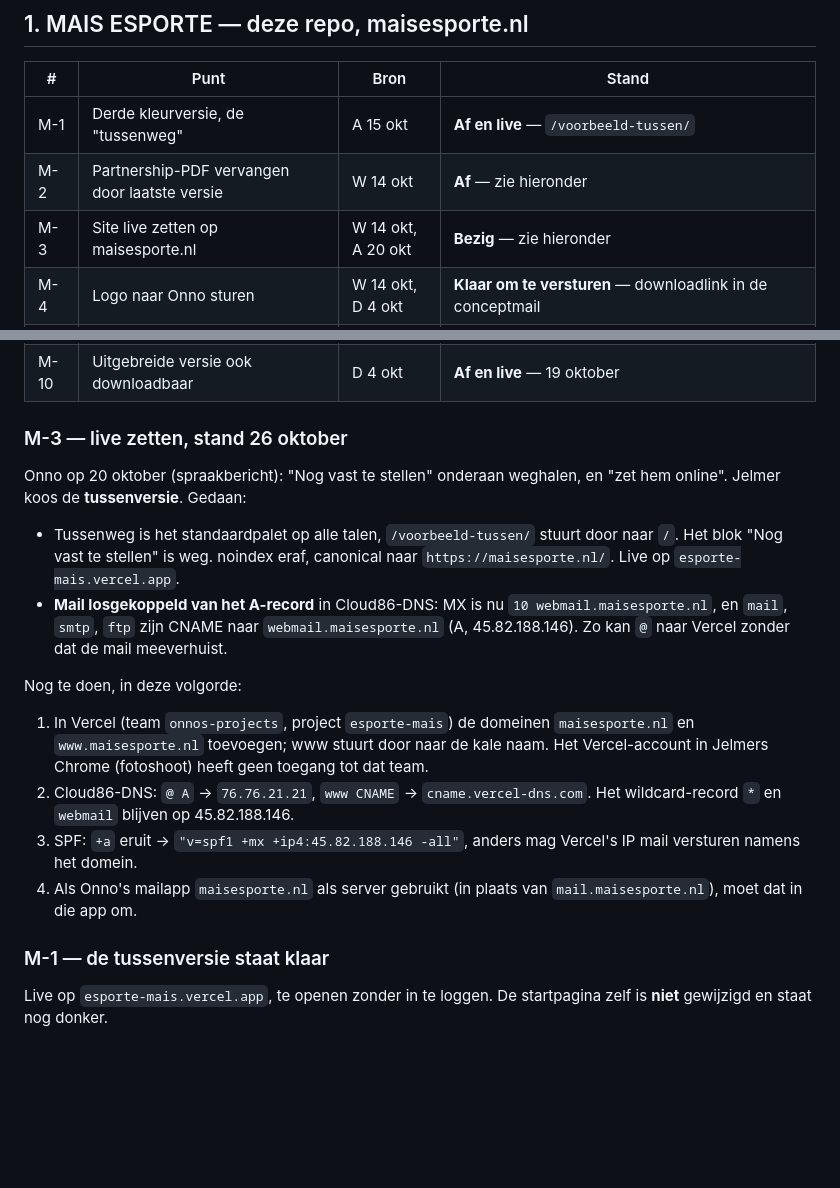
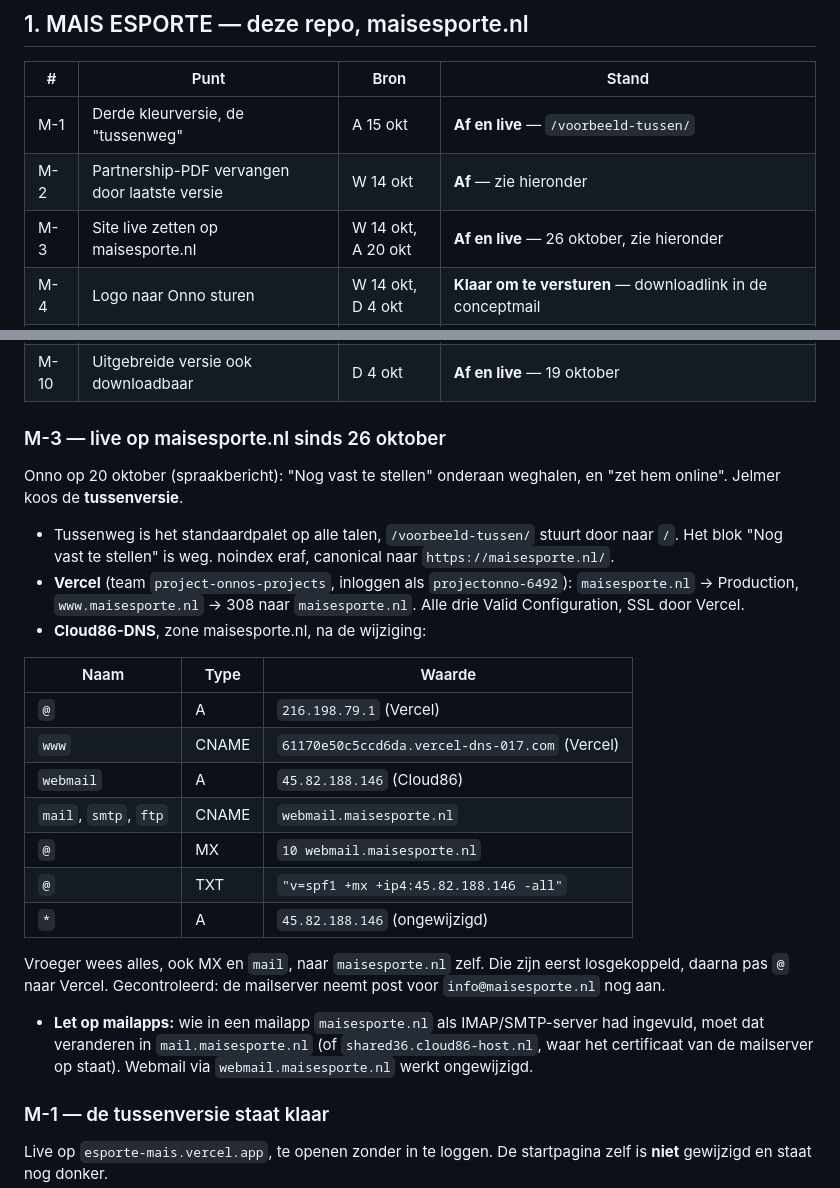
Before and after one commit to Remlej2003/esporte-mais, a Markdown page: klant/openstaand.md, 2 parts joined by grey strips. Rendered like a GitHub page; blank space fills up the shorter version.

Commit message:
maisesporte.nl staat live: DNS en Vercel-instellingen vastgelegd
Co-Authored-By: Claude Opus 5.5 <noreply@anthropic.com>

```diff
--- a/klant/openstaand.md
+++ b/klant/openstaand.md
@@ -17,7 +17,7 @@ Bronnen:
 |---|------|------|-------|
 | M-1 | Derde kleurversie, de "tussenweg" | A 15 okt | **Af en live** — `/voorbeeld-tussen/` |
 | M-2 | Partnership-PDF vervangen door laatste versie | W 14 okt | **Af** — zie hieronder |
-| M-3 | Site live zetten op maisesporte.nl | W 14 okt, A 20 okt | **Bezig** — zie hieronder |
+| M-3 | Site live zetten op maisesporte.nl | W 14 okt, A 20 okt | **Af en live** — 26 oktober, zie hieronder |
 | M-4 | Logo naar Onno sturen | W 14 okt, D 4 okt | **Klaar om te versturen** — downloadlink in de conceptmail |
 | M-5 | Uitleggen wat "logo als vectorbestand" is | E | **Klaar om te versturen** — in de conceptmail en de LEES MIJ van de zip |
 | M-6 | Moet er een logo bij "Onze missie"? | E | **Open** — vraag van Onno terug aan Jelmer |
@@ -26,31 +26,36 @@ Bronnen:
 | M-9 | Leeg vlak naast tekst bij Opleidingscentrum | A 12 okt | **Niet reproduceerbaar** — zie hieronder |
 | M-10 | Uitgebreide versie ook downloadbaar | D 4 okt | **Af en live** — 19 oktober |
 
-### M-3 — live zetten, stand 26 oktober
+### M-3 — live op maisesporte.nl sinds 26 oktober
 
 Onno op 20 oktober (spraakbericht): "Nog vast te stellen" onderaan weghalen,
-en "zet hem online". Jelmer koos de **tussenversie**. Gedaan:
+en "zet hem online". Jelmer koos de **tussenversie**.
 
 - Tussenweg is het standaardpalet op alle talen, `/voorbeeld-tussen/` stuurt
-  door naar `/`. Het blok "Nog vast te stellen" is weg. noindex eraf, canonical
-  naar `https://maisesporte.nl/`. Live op `esporte-mais.vercel.app`.
-- **Mail losgekoppeld van het A-record** in Cloud86-DNS: MX is nu
-  `10 webmail.maisesporte.nl`, en `mail`, `smtp`, `ftp` zijn CNAME naar
-  `webmail.maisesporte.nl` (A, 45.82.188.146). Zo kan `@` naar Vercel zonder
-  dat de mail meeverhuist.
+  door naar `/`. Het blok "Nog vast te stellen" is weg. noindex eraf,
+  canonical naar `https://maisesporte.nl/`.
+- **Vercel** (team `project-onnos-projects`, inloggen als `projectonno-6492`):
+  `maisesporte.nl` → Production, `www.maisesporte.nl` → 308 naar
+  `maisesporte.nl`. Alle drie Valid Configuration, SSL door Vercel.
+- **Cloud86-DNS**, zone maisesporte.nl, na de wijziging:
 
-Nog te doen, in deze volgorde:
+| Naam | Type | Waarde |
+|---|---|---|
+| `@` | A | `216.198.79.1` (Vercel) |
+| `www` | CNAME | `61170e50c5ccd6da.vercel-dns-017.com` (Vercel) |
+| `webmail` | A | `45.82.188.146` (Cloud86) |
+| `mail`, `smtp`, `ftp` | CNAME | `webmail.maisesporte.nl` |
+| `@` | MX | `10 webmail.maisesporte.nl` |
+| `@` | TXT | `"v=spf1 +mx +ip4:45.82.188.146 -all"` |
+| `*` | A | `45.82.188.146` (ongewijzigd) |
 
-1. In Vercel (team `onnos-projects`, project `esporte-mais`) de domeinen
-   `maisesporte.nl` en `www.maisesporte.nl` toevoegen; www stuurt door naar
-   de kale naam. Het Vercel-account in Jelmers Chrome (fotoshoot) heeft geen
-   toegang tot dat team.
-2. Cloud86-DNS: `@ A` → `76.76.21.21`, `www CNAME` → `cname.vercel-dns.com`.
-   Het wildcard-record `*` en `webmail` blijven op 45.82.188.146.
-3. SPF: `+a` eruit → `"v=spf1 +mx +ip4:45.82.188.146 -all"`, anders mag
-   Vercel's IP mail versturen namens het domein.
-4. Als Onno's mailapp `maisesporte.nl` als server gebruikt (in plaats van
-   `mail.maisesporte.nl`), moet dat in die app om.
+  Vroeger wees alles, ook MX en `mail`, naar `maisesporte.nl` zelf. Die zijn
+  eerst losgekoppeld, daarna pas `@` naar Vercel. Gecontroleerd: de
+  mailserver neemt post voor `info@maisesporte.nl` nog aan.
+- **Let op mailapps:** wie in een mailapp `maisesporte.nl` als IMAP/SMTP-server
+  had ingevuld, moet dat veranderen in `mail.maisesporte.nl` (of
+  `shared36.cloud86-host.nl`, waar het certificaat van de mailserver op staat).
+  Webmail via `webmail.maisesporte.nl` werkt ongewijzigd.
 
 ### M-1 — de tussenversie staat klaar
 
```
Also changed, not shown: klant/LEESMIJ.md (+1 -1 lines).
